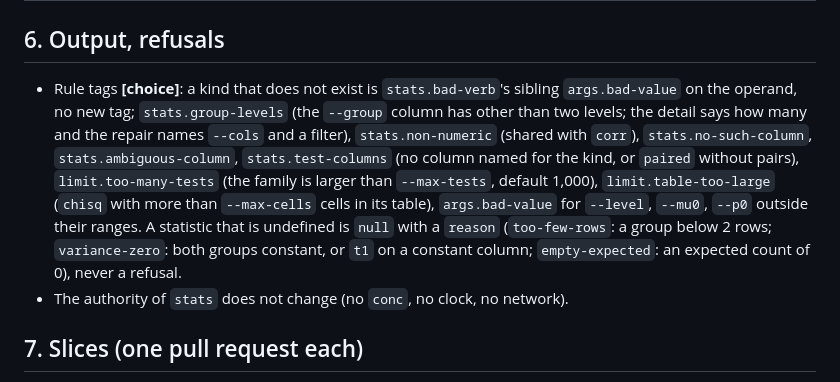
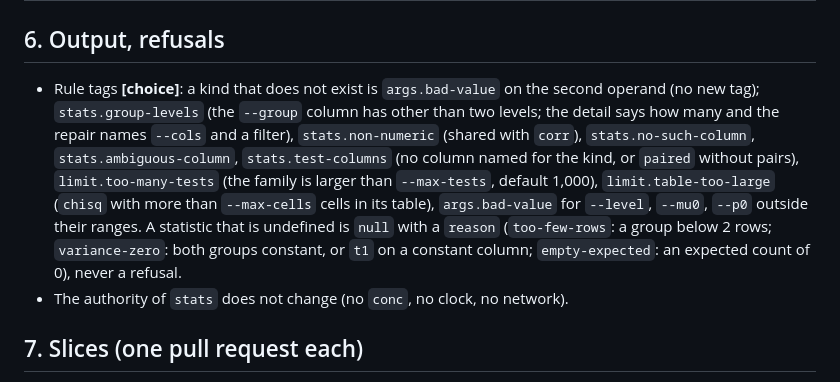
Before and after one commit to alpibrusl/cancho-stats, a Markdown page: docs/test.md, the part around the change. Drawn GitHub-style.

Commit message:
test.md: wording of the unknown-kind refusal
Co-Authored-By: Claude Sonnet 5.5 <noreply@anthropic.com>
Claude-Session: https://claude.ai/code/session_01U2ZtkLWSFbTiQYs1mHWeup

```diff
--- a/docs/test.md
+++ b/docs/test.md
@@ -61,7 +61,7 @@ A call that names several columns (`--cols A,B,C`, or `--pairs`) is a **family**
 
 ## 6. Output, refusals
 
-* Rule tags **[choice]**: a kind that does not exist is `stats.bad-verb`'s sibling `args.bad-value` on the operand, no new tag; `stats.group-levels` (the `--group` column has other than two levels; the detail says how many and the repair names `--cols` and a filter), `stats.non-numeric` (shared with `corr`), `stats.no-such-column`, `stats.ambiguous-column`, `stats.test-columns` (no column named for the kind, or `paired` without pairs), `limit.too-many-tests` (the family is larger than `--max-tests`, default 1,000), `limit.table-too-large` (`chisq` with more than `--max-cells` cells in its table), `args.bad-value` for `--level`, `--mu0`, `--p0` outside their ranges. A statistic that is undefined is `null` with a `reason` (`too-few-rows`: a group below 2 rows; `variance-zero`: both groups constant, or `t1` on a constant column; `empty-expected`: an expected count of 0), never a refusal.
+* Rule tags **[choice]**: a kind that does not exist is `args.bad-value` on the second operand (no new tag); `stats.group-levels` (the `--group` column has other than two levels; the detail says how many and the repair names `--cols` and a filter), `stats.non-numeric` (shared with `corr`), `stats.no-such-column`, `stats.ambiguous-column`, `stats.test-columns` (no column named for the kind, or `paired` without pairs), `limit.too-many-tests` (the family is larger than `--max-tests`, default 1,000), `limit.table-too-large` (`chisq` with more than `--max-cells` cells in its table), `args.bad-value` for `--level`, `--mu0`, `--p0` outside their ranges. A statistic that is undefined is `null` with a `reason` (`too-few-rows`: a group below 2 rows; `variance-zero`: both groups constant, or `t1` on a constant column; `empty-expected`: an expected count of 0), never a refusal.
 * The authority of `stats` does not change (no `conc`, no clock, no network).
 
 ## 7. Slices (one pull request each)
```
